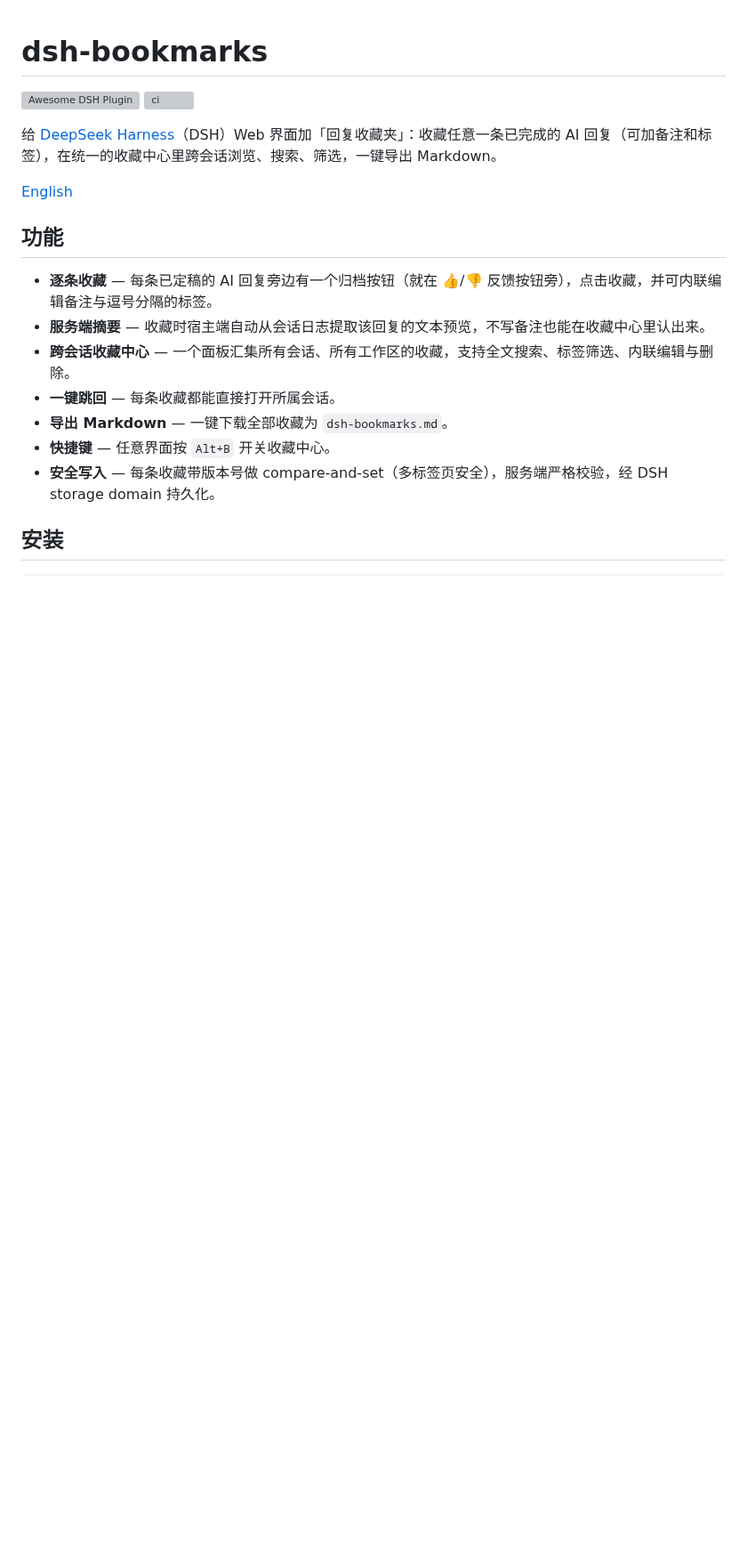
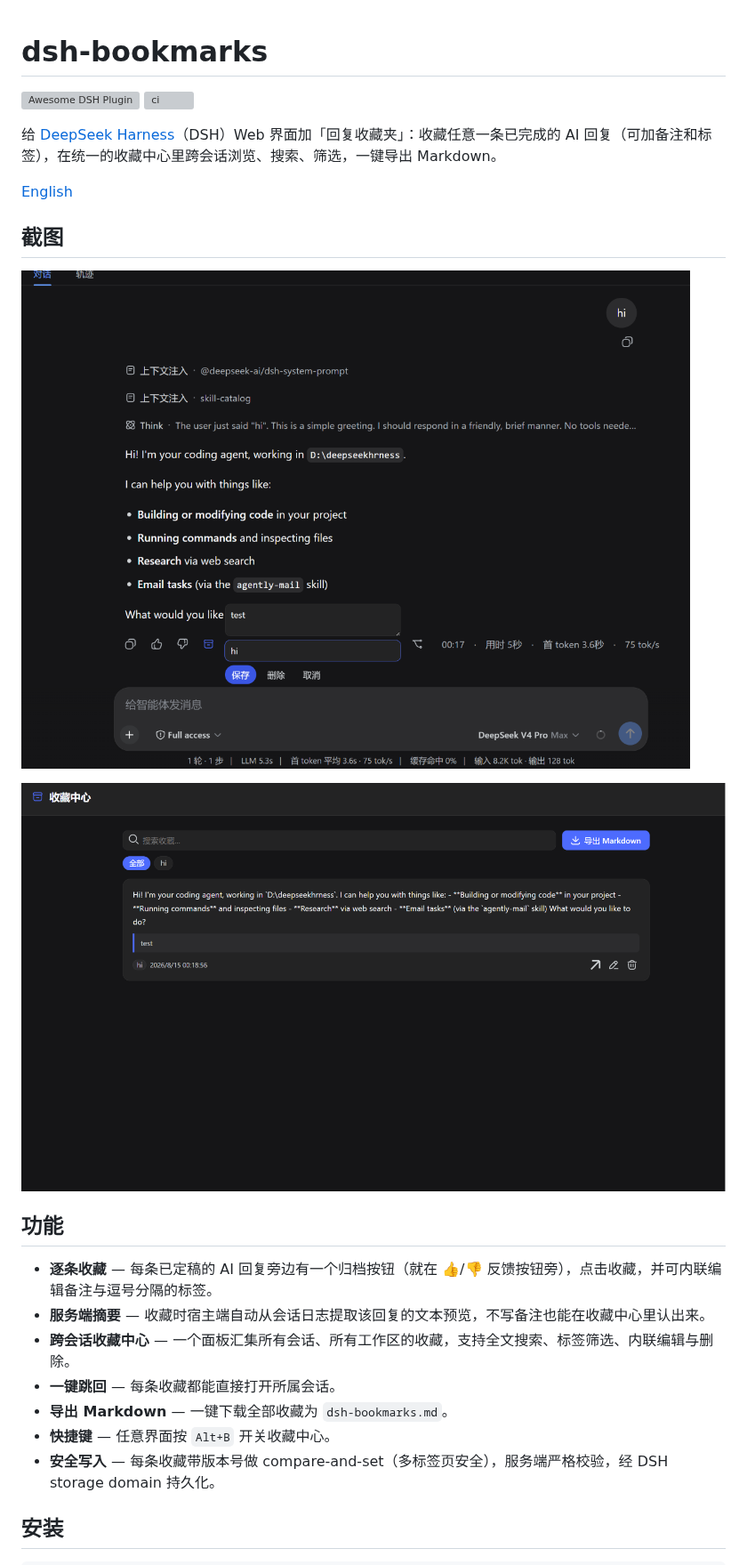
Before and after one commit to penguin-oo/dsh-bookmarks, a Markdown page: README.zh.md, the part around the change. Shown at 89% size. Drawn GitHub-style; pictures changed too: docs/screenshot-actions.png (added), docs/screenshot-center.png (added); blank space fills up the shorter version; grey boxes are pictures that could not be loaded.

```diff
--- a/README.zh.md
+++ b/README.zh.md
@@ -5,6 +5,12 @@
 给 [DeepSeek Harness](https://github.com/deepseek-ai/deepseek-harness)（DSH）Web 界面加「回复收藏夹」：收藏任意一条已完成的 AI 回复（可加备注和标签），在统一的收藏中心里跨会话浏览、搜索、筛选，一键导出 Markdown。
 
 [English](./README.md)
+
+## 截图
+
+![回复旁的收藏按钮](docs/screenshot-actions.png)
+
+![独立的收藏中心界面](docs/screenshot-center.png)
 
 ## 功能
 
```
Also changed, not shown: README.md (+6 -0 lines).
